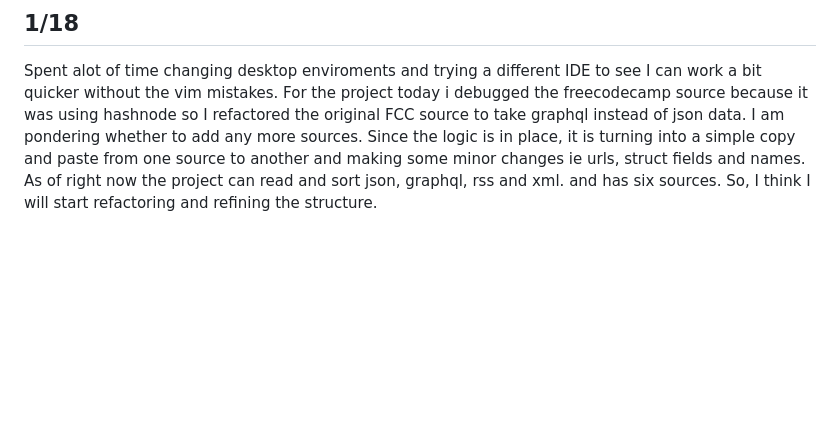
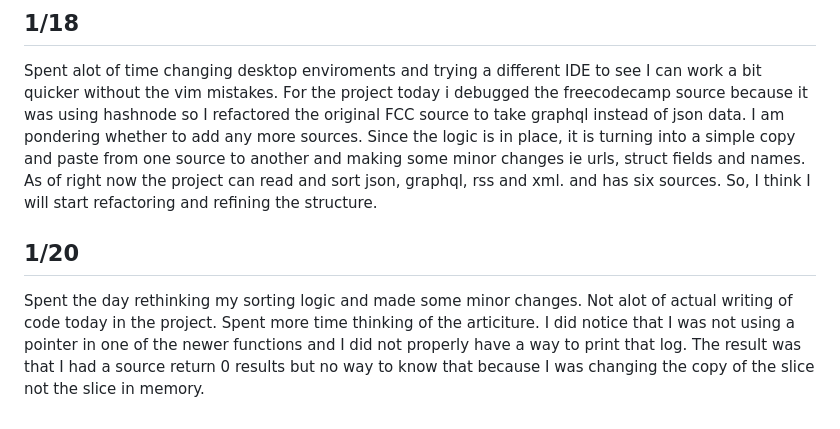
Before and after one commit to Numpkens/grip, a Markdown page: devlog.md, the part around the change. Drawn GitHub-style; blank space fills up the shorter version.

Commit message:
add devlog entry

```diff
--- a/devlog.md
+++ b/devlog.md
@@ -25,3 +25,6 @@ Today was a length day for me.  Found myself scrolling a bit. However, I did mag
 
 ## 1/18
 Spent alot of time changing desktop enviroments and trying a different IDE to see I can work a bit quicker without the vim mistakes. For the project today i debugged the freecodecamp source because it was using hashnode so I refactored the original FCC source to take graphql instead of json data. I am pondering whether to add any more sources. Since the logic is in place, it is turning into a simple copy and paste from one source to another and making some minor changes ie urls, struct fields and names. As of right now the project can read and sort json, graphql, rss and xml. and has six sources. So, I think I will start refactoring and refining the structure.
+
+## 1/20
+Spent the day rethinking my sorting logic and made some minor changes. Not alot of actual writing of code today in the project. Spent more time thinking of the articiture. I did notice that I was not using a pointer in one of the newer functions and I did not properly have a way to print that log. The result was that I had a source return 0 results but no way to know that because I was changing the copy of the slice not the slice in memory.
```
